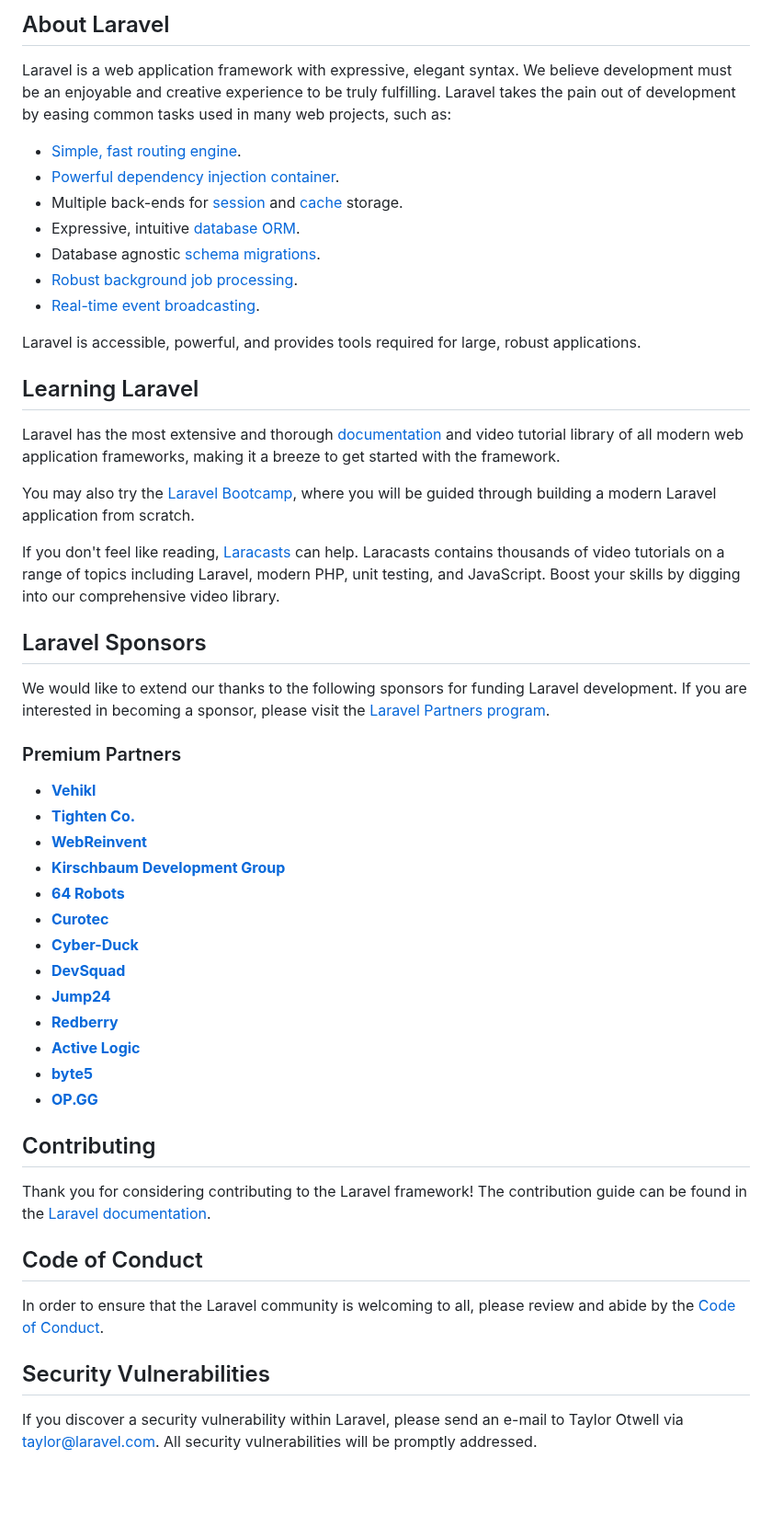
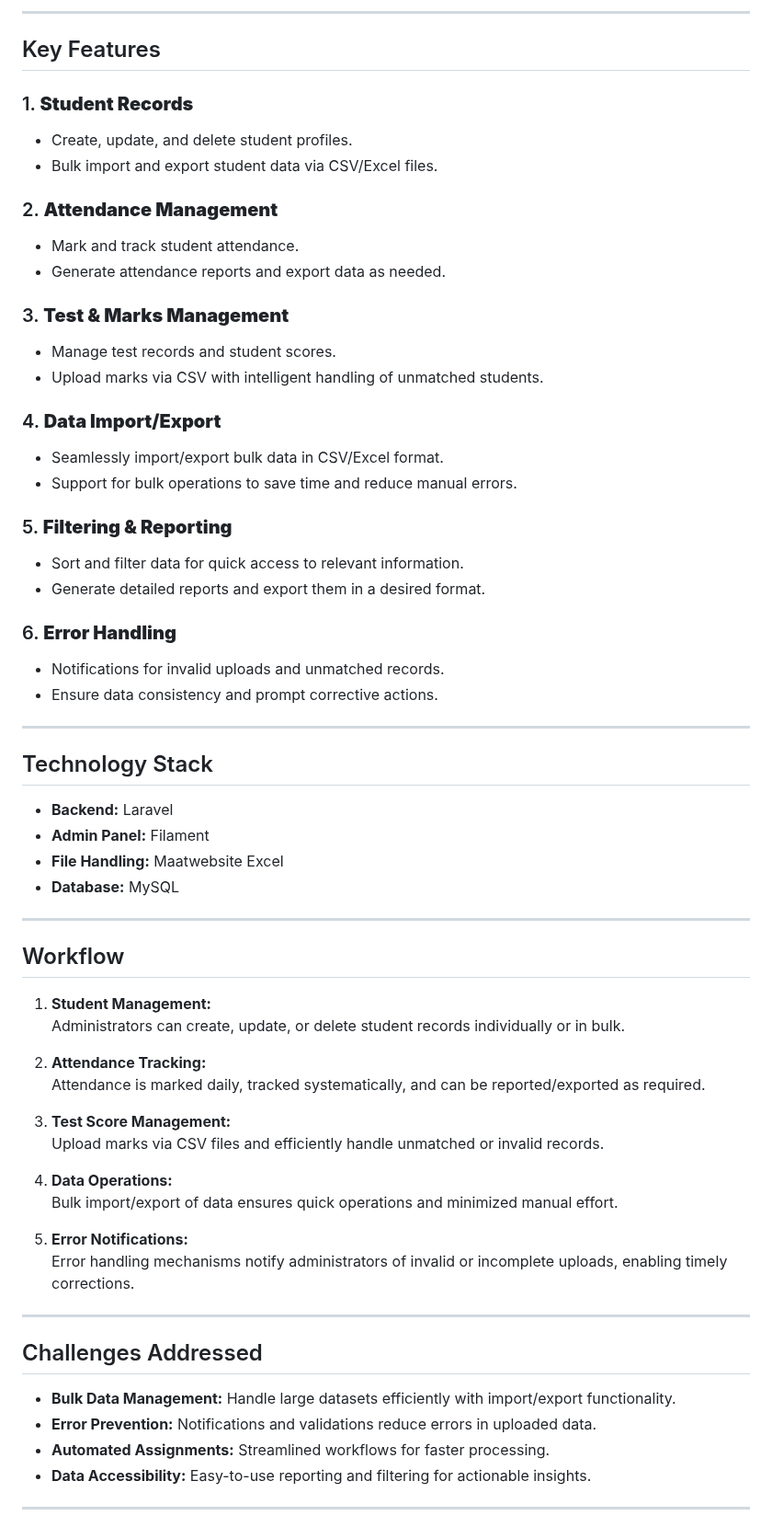
Before and after one commit to Awais-Koder/school-management-system, a Markdown page: README.md, the part around one of its changes. Shown at 92% size. Rendered like a GitHub page; blank space fills up the shorter version.

Commit message:
Auto commit

```diff
--- a/README.md
+++ b/README.md
@@ -9,54 +5,68 @@
 
-## About Laravel
+---
 
-Laravel is a web application framework with expressive, elegant syntax. We believe development must be an enjoyable and creative experience to be truly fulfilling. Laravel takes the pain out of development by easing common tasks used in many web projects, such as:
+## Key Features
 
-- [Simple, fast routing engine](https://laravel.com/docs/routing).
-- [Powerful dependency injection container](https://laravel.com/docs/container).
-- Multiple back-ends for [session](https://laravel.com/docs/session) and [cache](https://laravel.com/docs/cache) storage.
-- Expressive, intuitive [database ORM](https://laravel.com/docs/eloquent).
-- Database agnostic [schema migrations](https://laravel.com/docs/migrations).
-- [Robust background job processing](https://laravel.com/docs/queues).
-- [Real-time event broadcasting](https://laravel.com/docs/broadcasting).
+### 1. **Student Records**
+- Create, update, and delete student profiles.
+- Bulk import and export student data via CSV/Excel files.
 
-Laravel is accessible, powerful, and provides tools required for large, robust applications.
+### 2. **Attendance Management**
+- Mark and track student attendance.
+- Generate attendance reports and export data as needed.
 
-## Learning Laravel
+### 3. **Test & Marks Management**
+- Manage test records and student scores.
+- Upload marks via CSV with intelligent handling of unmatched students.
 
-Laravel has the most extensive and thorough [documentation](https://laravel.com/docs) and video tutorial library of all modern web application frameworks, making it a breeze to get started with the framework.
+### 4. **Data Import/Export**
+- Seamlessly import/export bulk data in CSV/Excel format.
+- Support for bulk operations to save time and reduce manual errors.
 
-You may also try the [Laravel Bootcamp](https://bootcamp.laravel.com), where you will be guided through building a modern Laravel application from scratch.
+### 5. **Filtering & Reporting**
+- Sort and filter data for quick access to relevant information.
+- Generate detailed reports and export them in a desired format.
 
-If you don't feel like reading, [Laracasts](https://laracasts.com) can help. Laracasts contains thousands of video tutorials on a range of topics including Laravel, modern PHP, unit testing, and JavaScript. Boost your skills by digging into our comprehensive video library.
+### 6. **Error Handling**
+- Notifications for invalid uploads and unmatched records.
+- Ensure data consistency and prompt corrective actions.
 
-## Laravel Sponsors
+---
 
-We would like to extend our thanks to the following sponsors for funding Laravel development. If you are interested in becoming a sponsor, please visit the [Laravel Partners program](https://partners.laravel.com).
+## Technology Stack
 
-### Premium Partners
+- **Backend:** Laravel
+- **Admin Panel:** Filament
+- **File Handling:** Maatwebsite Excel
+- **Database:** MySQL
 
-- **[Vehikl](https://vehikl.com/)**
-- **[Tighten Co.](https://tighten.co)**
-- **[WebReinvent](https://webreinvent.com/)**
-- **[Kirschbaum Development Group](https://kirschbaumdevelopment.com)**
-- **[64 Robots](https://64robots.com)**
-- **[Curotec](https://www.curotec.com/services/technologies/laravel/)**
-- **[Cyber-Duck](https://cyber-duck.co.uk)**
-- **[DevSquad](https://devsquad.com/hire-laravel-developers)**
-- **[Jump24](https://jump24.co.uk)**
-- **[Redberry](https://redberry.international/laravel/)**
-- **[Active Logic](https://activelogic.com)**
-- **[byte5](https://byte5.de)**
-- **[OP.GG](https://op.gg)**
+---
 
-## Contributing
+## Workflow
 
-Thank you for considering contributing to the Laravel framework! The contribution guide can be found in the [Laravel documentation](https://laravel.com/docs/contributions).
+1. **Student Management:**
+   Administrators can create, update, or delete student records individually or in bulk.
 
-## Code of Conduct
+2. **Attendance Tracking:**
+   Attendance is marked daily, tracked systematically, and can be reported/exported as required.
 
-In order to ensure that the Laravel community is welcoming to all, please review and abide by the [Code of Conduct](https://laravel.com/docs/contributions#code-of-conduct).
+3. **Test Score Management:**
+   Upload marks via CSV files and efficiently handle unmatched or invalid records.
 
-## Security Vulnerabilities
+4. **Data Operations:**
+   Bulk import/export of data ensures quick operations and minimized manual effort.
 
-If you discover a security vulnerability within Laravel, please send an e-mail to Taylor Otwell via [taylor@laravel.com](mailto:taylor@laravel.com). All security vulnerabilities will be promptly addressed.
+5. **Error Notifications:**
+   Error handling mechanisms notify administrators of invalid or incomplete uploads, enabling timely corrections.
+
+---
+
+## Challenges Addressed
+
+- **Bulk Data Management:** Handle large datasets efficiently with import/export functionality.
+- **Error Prevention:** Notifications and validations reduce errors in uploaded data.
+- **Automated Assignments:** Streamlined workflows for faster processing.
+- **Data Accessibility:** Easy-to-use reporting and filtering for actionable insights.
+
+---
+
```
Also changed, not shown: other parts of README.md (+24 -8 lines).
